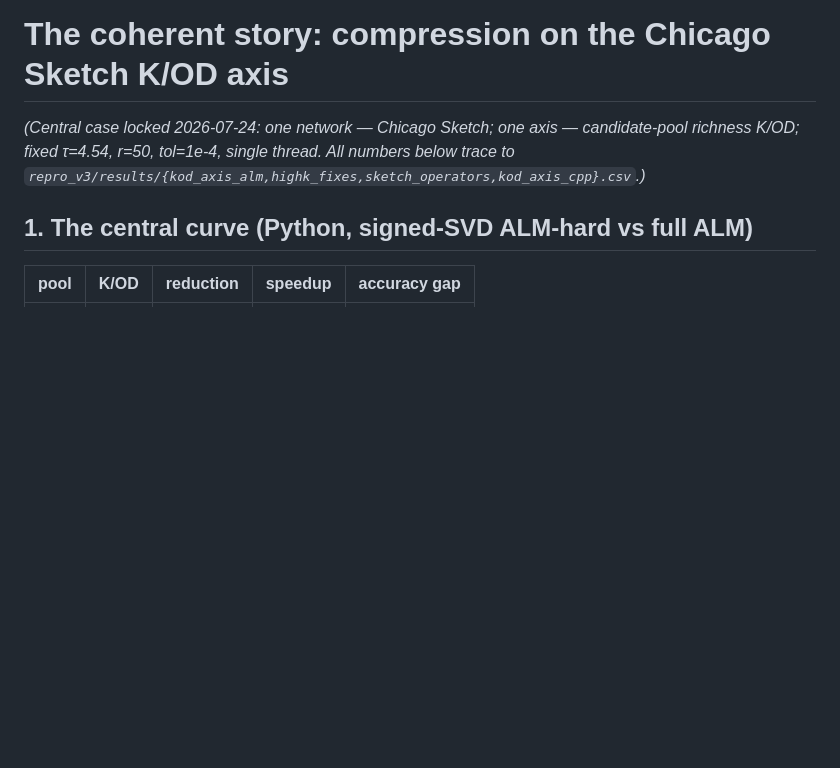
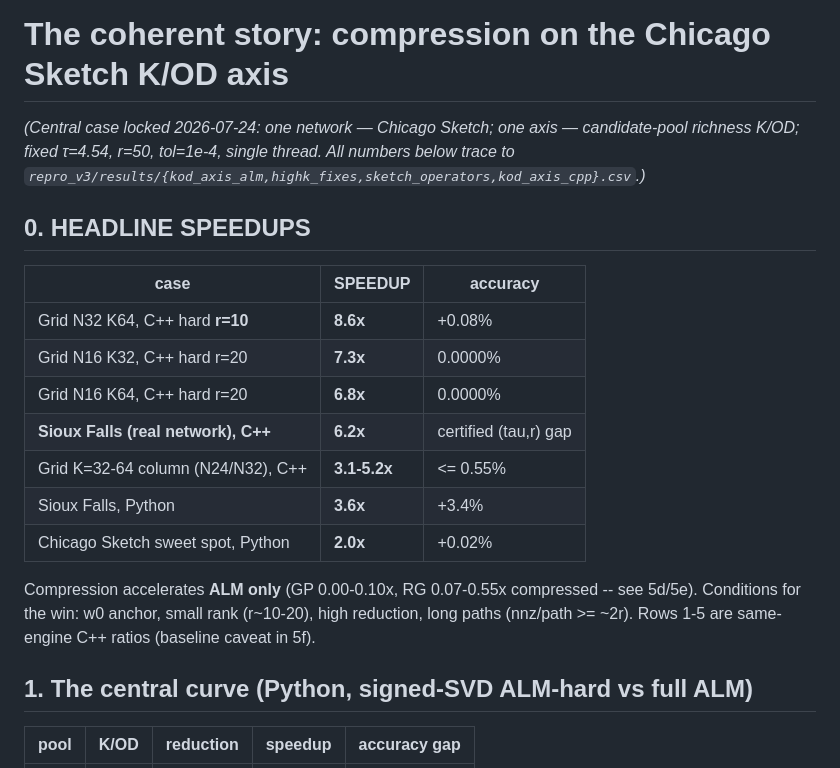
Before and after one commit to asu-trans-ai-lab/CompressedTAP, a Markdown page: repro_v3/docs/STORY.md, the part around one of its changes. Rendered like a GitHub page; blank space fills up the shorter version.

```diff
--- a/repro_v3/docs/STORY.md
+++ b/repro_v3/docs/STORY.md
@@ -3,6 +3,22 @@
 *(Central case locked 2026-07-24: one network — Chicago Sketch; one axis — candidate-pool
 richness K/OD; fixed τ=4.54, r=50, tol=1e-4, single thread. All numbers below trace to
 `repro_v3/results/{kod_axis_alm,highk_fixes,sketch_operators,kod_axis_cpp}.csv`.)*
+
+## 0. HEADLINE SPEEDUPS
+
+| case | **SPEEDUP** | accuracy |
+|---|---|---|
+| Grid N32 K64, C++ hard **r=10** | **8.6x** | +0.08% |
+| Grid N16 K32, C++ hard r=20 | **7.3x** | 0.0000% |
+| Grid N16 K64, C++ hard r=20 | **6.8x** | 0.0000% |
+| **Sioux Falls (real network), C++** | **6.2x** | certified (tau,r) gap |
+| Grid K=32-64 column (N24/N32), C++ | **3.1-5.2x** | <= 0.55% |
+| Sioux Falls, Python | **3.6x** | +3.4% |
+| Chicago Sketch sweet spot, Python | **2.0x** | +0.02% |
+
+Compression accelerates **ALM only** (GP 0.00-0.10x, RG 0.07-0.55x compressed -- see 5d/5e).
+Conditions for the win: w0 anchor, small rank (r~10-20), high reduction, long paths
+(nnz/path >= ~2r). Rows 1-5 are same-engine C++ ratios (baseline caveat in 5f).
 
 ## 1. The central curve (Python, signed-SVD ALM-hard vs full ALM)
 
```
Also changed, not shown: other parts of repro_v3/docs/STORY.md (+48 -0 lines).
